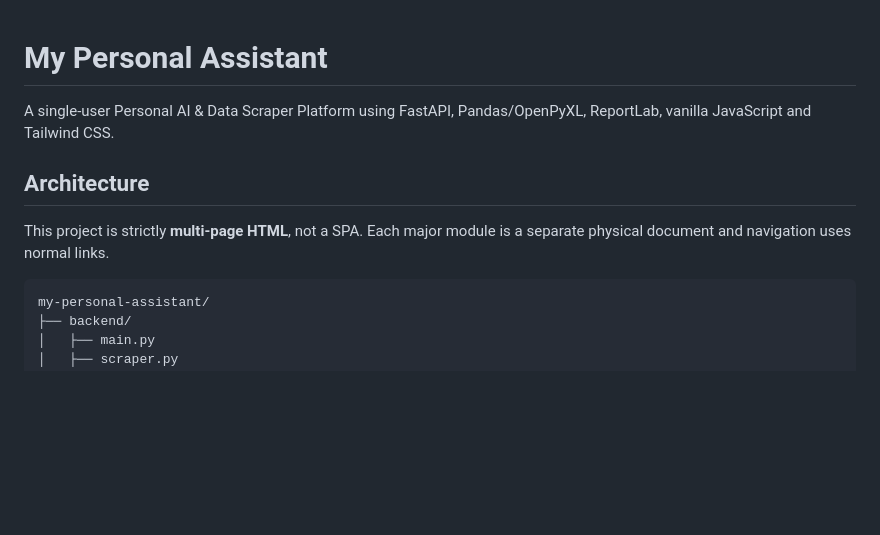
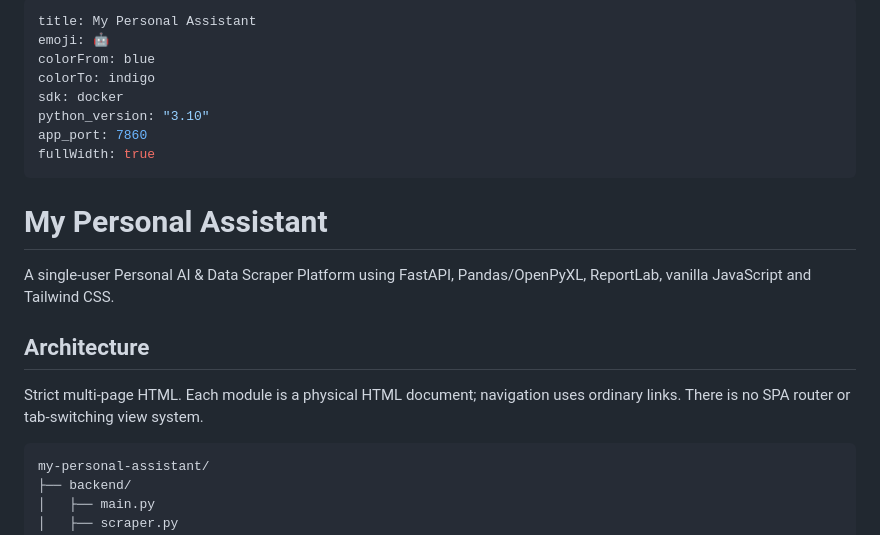
Before and after one commit to rjbaiwork-netizen/my-personal-assistant, a Markdown page: README.md, the part around one of its changes. Rendered like a GitHub page; blank space fills up the shorter version.

````diff
--- a/README.md
+++ b/README.md
@@ -1,10 +1,21 @@
+---
+title: My Personal Assistant
+emoji: 🤖
+colorFrom: blue
+colorTo: indigo
+sdk: docker
+python_version: "3.10"
+app_port: 7860
+fullWidth: true
+---
+
 # My Personal Assistant
 
 A single-user Personal AI & Data Scraper Platform using FastAPI, Pandas/OpenPyXL, ReportLab, vanilla JavaScript and Tailwind CSS.
 
 ## Architecture
 
-This project is strictly **multi-page HTML**, not a SPA. Each major module is a separate physical document and navigation uses normal links.
+Strict multi-page HTML. Each module is a physical HTML document; navigation uses ordinary links. There is no SPA router or tab-switching view system.
 
 ```
 my-personal-assistant/
````
Also changed, not shown: other parts of README.md (+39 -52 lines).
